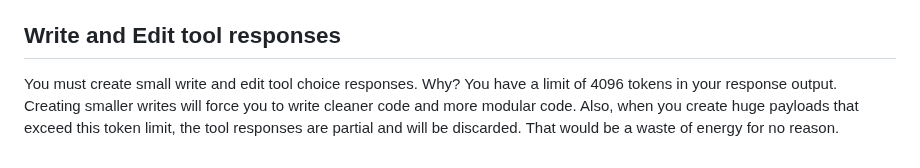
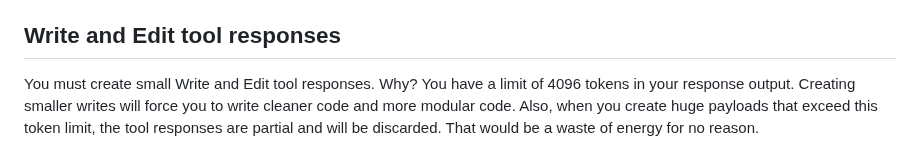
Before and after one commit to nmnduy/klawed, a Markdown page: KLAWED.md, the part around the change. Rendered like a GitHub page.

Commit message:
M KLAWED.md

```diff
--- a/KLAWED.md
+++ b/KLAWED.md
@@ -183,4 +183,4 @@ export OPENAI_API_KEY="your-api-key"
 
 ## Write and Edit tool responses
 
-You must create small write and edit tool choice responses. Why? You have a limit of 4096 tokens in your response output. Creating smaller writes will force you to write cleaner code and more modular code. Also, when you create huge payloads that exceed this token limit, the tool responses are partial and will be discarded. That would be a waste of energy for no reason.
+You must create small Write and Edit tool responses. Why? You have a limit of 4096 tokens in your response output. Creating smaller writes will force you to write cleaner code and more modular code. Also, when you create huge payloads that exceed this token limit, the tool responses are partial and will be discarded. That would be a waste of energy for no reason.
```
